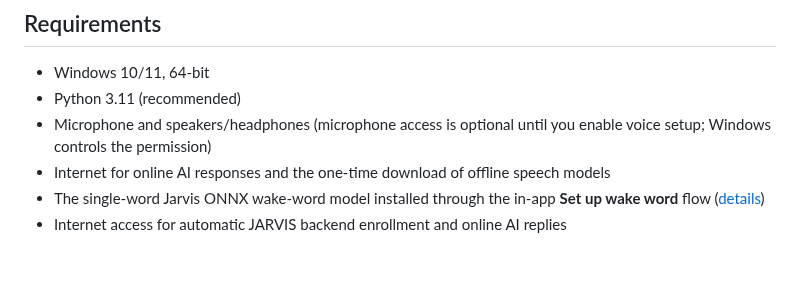
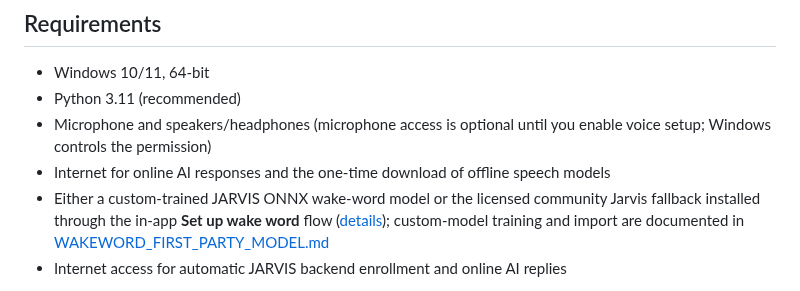
Before and after one commit to rustmofficialwork-lab/Jarvis, a Markdown page: desktop/windows/README.md, the part around one of its changes. Drawn GitHub-style; blank space fills up the shorter version.

Commit message:
Update Windows setup docs for first-party model and owner voice

```diff
--- a/desktop/windows/README.md
+++ b/desktop/windows/README.md
@@ -10,6 +10,6 @@ JARVIS requests microphone access only after a first-launch consent prompt. If y
 - Python 3.11 (recommended)
 - Microphone and speakers/headphones (microphone access is optional until you enable voice setup; Windows controls the permission)
 - Internet for online AI responses and the one-time download of offline speech models
-- The single-word Jarvis ONNX wake-word model installed through the in-app **Set up wake word** flow ([details](JARVIS_WAKEWORD_SETUP.md))
+- Either a custom-trained JARVIS ONNX wake-word model or the licensed community Jarvis fallback installed through the in-app **Set up wake word** flow ([details](JARVIS_WAKEWORD_SETUP.md)); custom-model training and import are documented in [WAKEWORD_FIRST_PARTY_MODEL.md](WAKEWORD_FIRST_PARTY_MODEL.md)
 - Internet access for automatic JARVIS backend enrollment and online AI replies
 
```
Also changed, not shown: other parts of desktop/windows/README.md (+1 -1 lines).
